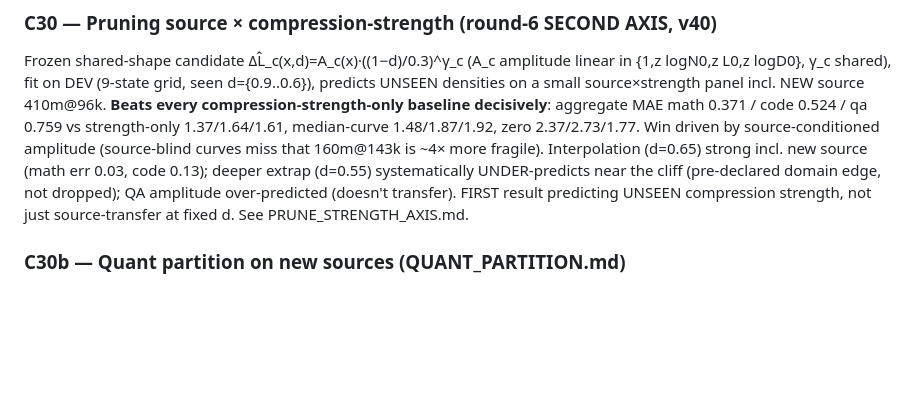
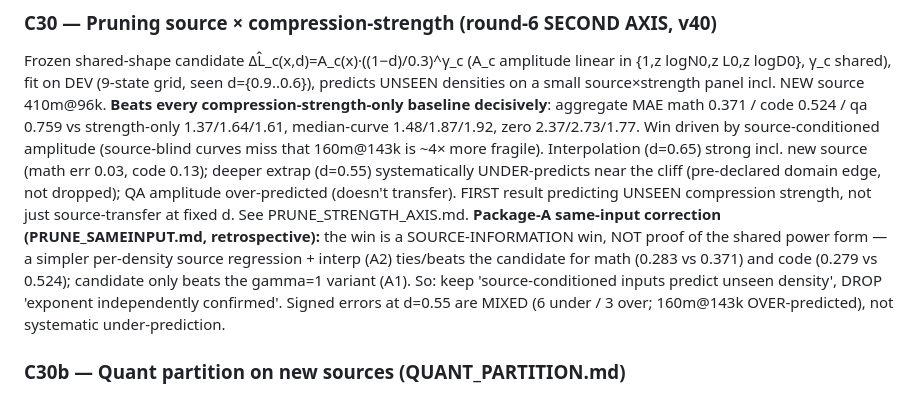
Before and after one commit to XueqiC/ICLR27_scaling_down, a Markdown page: docs/RESULTS_LEDGER.md, the part around the change. Rendered like a GitHub page; blank space fills up the shorter version.

```diff
--- a/docs/RESULTS_LEDGER.md
+++ b/docs/RESULTS_LEDGER.md
@@ -93,6 +93,7 @@ Win driven by source-conditioned amplitude (source-blind curves miss that 160m@1
 Interpolation (d=0.65) strong incl. new source (math err 0.03, code 0.13); deeper extrap (d=0.55) systematically
 UNDER-predicts near the cliff (pre-declared domain edge, not dropped); QA amplitude over-predicted (doesn't transfer).
 FIRST result predicting UNSEEN compression strength, not just source-transfer at fixed d. See PRUNE_STRENGTH_AXIS.md.
+**Package-A same-input correction (PRUNE_SAMEINPUT.md, retrospective):** the win is a SOURCE-INFORMATION win, NOT proof of the shared power form — a simpler per-density source regression + interp (A2) ties/beats the candidate for math (0.283 vs 0.371) and code (0.279 vs 0.524); candidate only beats the gamma=1 variant (A1). So: keep 'source-conditioned inputs predict unseen density', DROP 'exponent independently confirmed'. Signed errors at d=0.55 are MIXED (6 under / 3 over; 160m@143k OVER-predicted), not systematic under-prediction.
 
 ### C30b — Quant partition on new sources (QUANT_PARTITION.md)
 Quant has no unseen-bit axis; on 3 new @96k sources, >=4bit errors are tiny (nothing to predict), int3 collapse magnitude UNSTABLE (candidate wins on 410m/1.4b math, fails 160m-code/410m-qa). Predicts int3-collapse RISK, not a smooth magnitude law. Confirms C28. No clean second-axis win (contrast pruning C30).
```
Also changed, not shown: docs/PRUNE_SAMEINPUT.md (added, +67 -0 lines), docs/PRUNE_STRENGTH_AXIS.md (+2 -1 lines).
